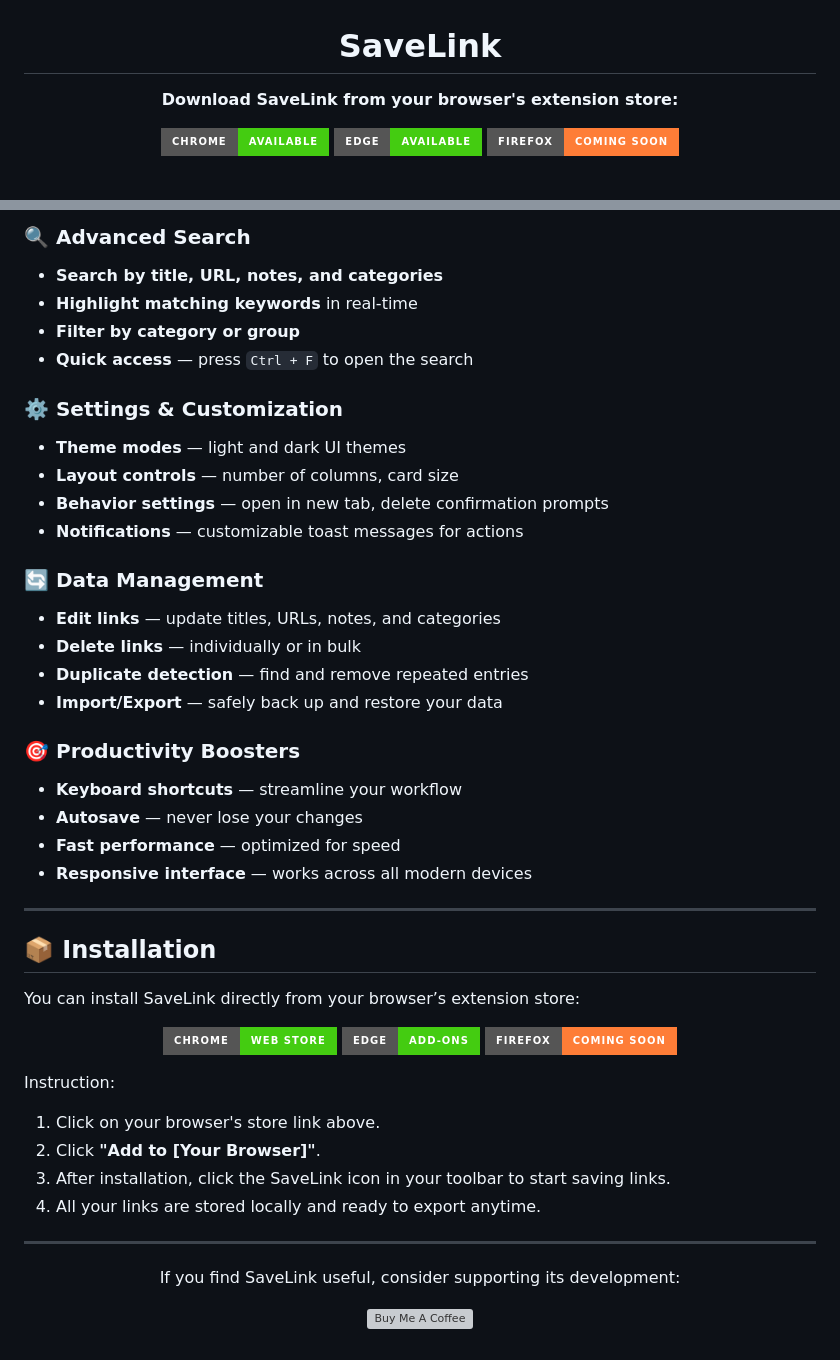
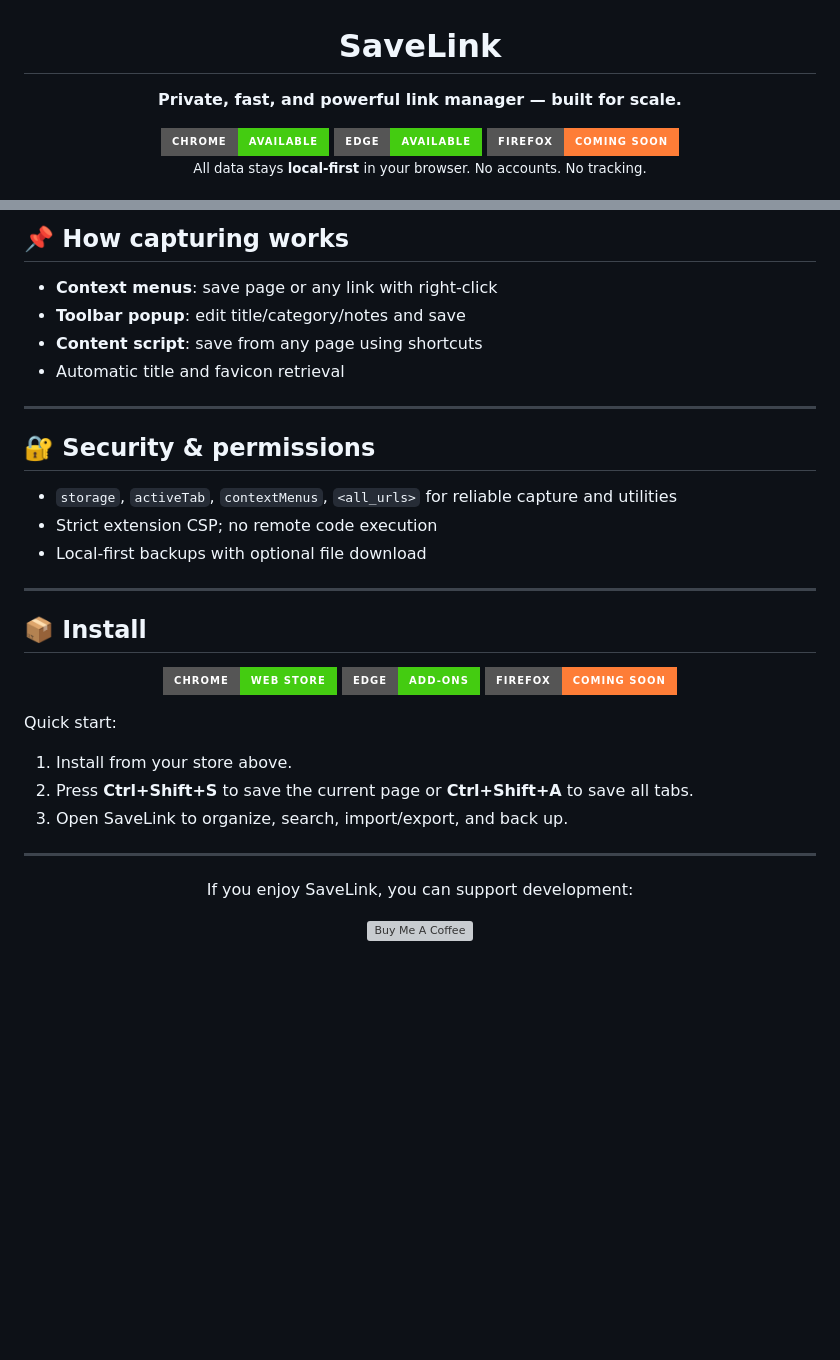
Before and after one commit to Martinek16/SaveLink, a Markdown page: README.md, 2 parts joined by grey strips. Rendered like a GitHub page; badges without logos; blank space fills up the shorter version; grey boxes are pictures that could not be loaded.

```diff
--- a/README.md
+++ b/README.md
@@ -1,10 +1,6 @@
 <h1 align="center">SaveLink</h1>
 
-
-
-<p align="center">
-  <strong>Download SaveLink from your browser's extension store:</strong>
-</p>
+<p align="center"><strong>Private, fast, and powerful link manager — built for scale.</strong></p>
 
 <p align="center">
   <a href="https://chromewebstore.google.com/detail/EXTENSION_ID">
@@ -16,6 +12,9 @@
   <a href="https://addons.mozilla.org/en-US/firefox/">
     <img src="https://img.shields.io/badge/Firefox-Coming%20Soon-orange?logo=firefox-browser&style=for-the-badge" alt="Firefox Extension">
   </a>
+  <br/>
+  <small>All data stays <strong>local-first</strong> in your browser. No accounts. No tracking.</small>
+
 </p>
 
 ![SaveLink](img/screenshot.png)
@@ -75,31 +85,19 @@
-### 🔍 **Advanced Search**
-- **Search by title, URL, notes, and categories**
-- **Highlight matching keywords** in real-time
-- **Filter by category or group**
-- **Quick access** — press `Ctrl + F` to open the search
-
-### ⚙️ **Settings & Customization**
-- **Theme modes** — light and dark UI themes
-- **Layout controls** — number of columns, card size
-- **Behavior settings** — open in new tab, delete confirmation prompts
-- **Notifications** — customizable toast messages for actions
-
-### 🔄 **Data Management**
-- **Edit links** — update titles, URLs, notes, and categories
-- **Delete links** — individually or in bulk
-- **Duplicate detection** — find and remove repeated entries
-- **Import/Export** — safely back up and restore your data
-
-### 🎯 **Productivity Boosters**
-- **Keyboard shortcuts** — streamline your workflow
-- **Autosave** — never lose your changes
-- **Fast performance** — optimized for speed
-- **Responsive interface** — works across all modern devices
+## 📌 How capturing works
+- <strong>Context menus</strong>: save page or any link with right‑click
+- <strong>Toolbar popup</strong>: edit title/category/notes and save
+- <strong>Content script</strong>: save from any page using shortcuts
+- Automatic title and favicon retrieval
 
 ---
-## 📦 Installation
 
-You can install SaveLink directly from your browser’s extension store:
+## 🔐 Security & permissions
+- <code>storage</code>, <code>activeTab</code>, <code>contextMenus</code>, <code>&lt;all_urls&gt;</code> for reliable capture and utilities
+- Strict extension CSP; no remote code execution
+- Local‑first backups with optional file download
+
+---
+
+## 📦 Install
 
 <p align="center">
   <a href="https://chromewebstore.google.com/detail/EXTENSION_ID">
@@ -113,21 +111,19 @@ You can install SaveLink directly from your browser’s extension store:
   </a>
 </p>
 
-Instruction:
-1. Click on your browser's store link above.
-2. Click **"Add to [Your Browser]"**.
-3. After installation, click the SaveLink icon in your toolbar to start saving links.
-4. All your links are stored locally and ready to export anytime.
+Quick start:
+1) Install from your store above.
+2) Press <strong>Ctrl+Shift+S</strong> to save the current page or <strong>Ctrl+Shift+A</strong> to save all tabs.
+3) Open SaveLink to organize, search, import/export, and back up.
+
 ---
 
 <p align="center">
-  If you find SaveLink useful, consider supporting its development:
+  If you enjoy SaveLink, you can support development:
 </p>
 
 <p align="center">
   <a href="https://www.buymeacoffee.com/savelink" target="_blank">
-    <img src="https://cdn.buymeacoffee.com/buttons/v2/default-yellow.png"
-         alt="Buy Me A Coffee"
-         width="200">
+    <img src="https://cdn.buymeacoffee.com/buttons/v2/default-yellow.png" alt="Buy Me A Coffee" width="200">
   </a>
 </p>
```
Also changed, not shown: other parts of README.md (+52 -41 lines).
